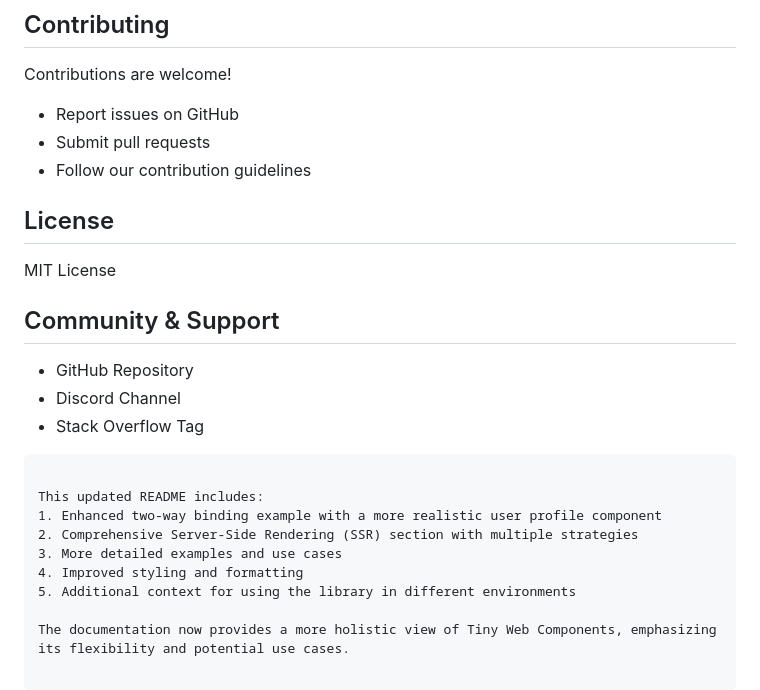
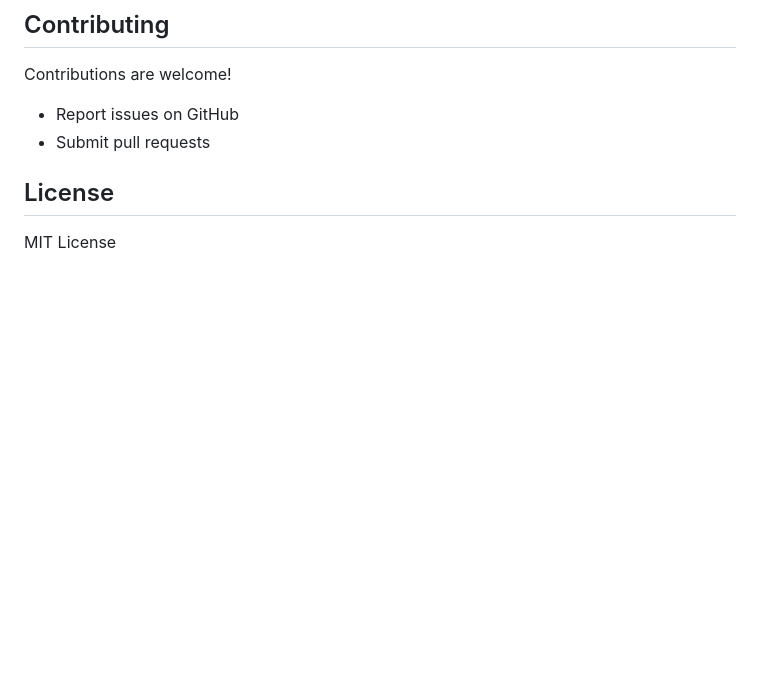
Before and after one commit to AndCake/tiny, a Markdown page: README.md, the part around the change. GitHub-like rendering; blank space fills up the shorter version.

````diff
--- a/README.md
+++ b/README.md
@@ -321,22 +321,6 @@ Parse dataset attributes with type conversion.
 Contributions are welcome!
 - Report issues on GitHub
 - Submit pull requests
-- Follow our contribution guidelines
 
 ## License
 MIT License
-
-## Community & Support
-- GitHub Repository
-- Discord Channel
-- Stack Overflow Tag
-```
-
-This updated README includes:
-1. Enhanced two-way binding example with a more realistic user profile component
-2. Comprehensive Server-Side Rendering (SSR) section with multiple strategies
-3. More detailed examples and use cases
-4. Improved styling and formatting
-5. Additional context for using the library in different environments
-
-The documentation now provides a more holistic view of Tiny Web Components, emphasizing its flexibility and potential use cases.
````
